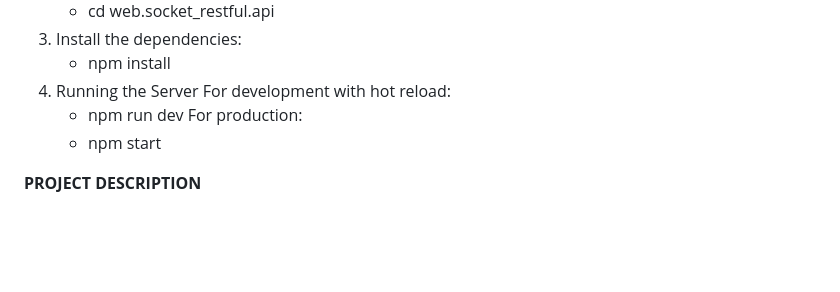
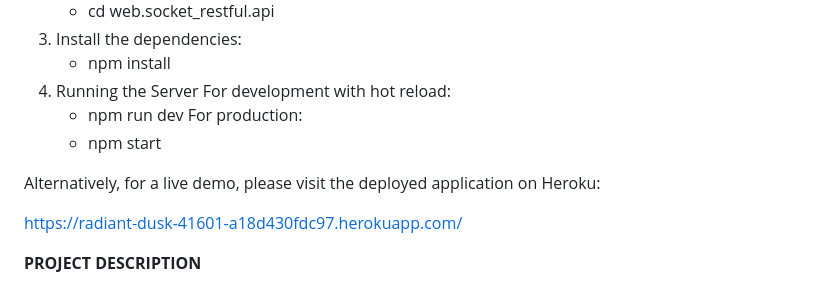
Before and after one commit to ZeroOne-Hero/web.socket_restful.api_heroku, a Markdown page: README.md, the part around the change. Drawn GitHub-style; blank space fills up the shorter version.

Commit message:
live demo link added to ReadMe

```diff
--- a/README.md
+++ b/README.md
@@ -16,6 +16,10 @@ It is recommended to use environment-specific methods for managing sensitive con
     - npm run dev
       For production:
     - npm start
+
+Alternatively, for a live demo, please visit the deployed application on Heroku:
+
+https://radiant-dusk-41601-a18d430fdc97.herokuapp.com/
 
 **PROJECT DESCRIPTION**
 
```
